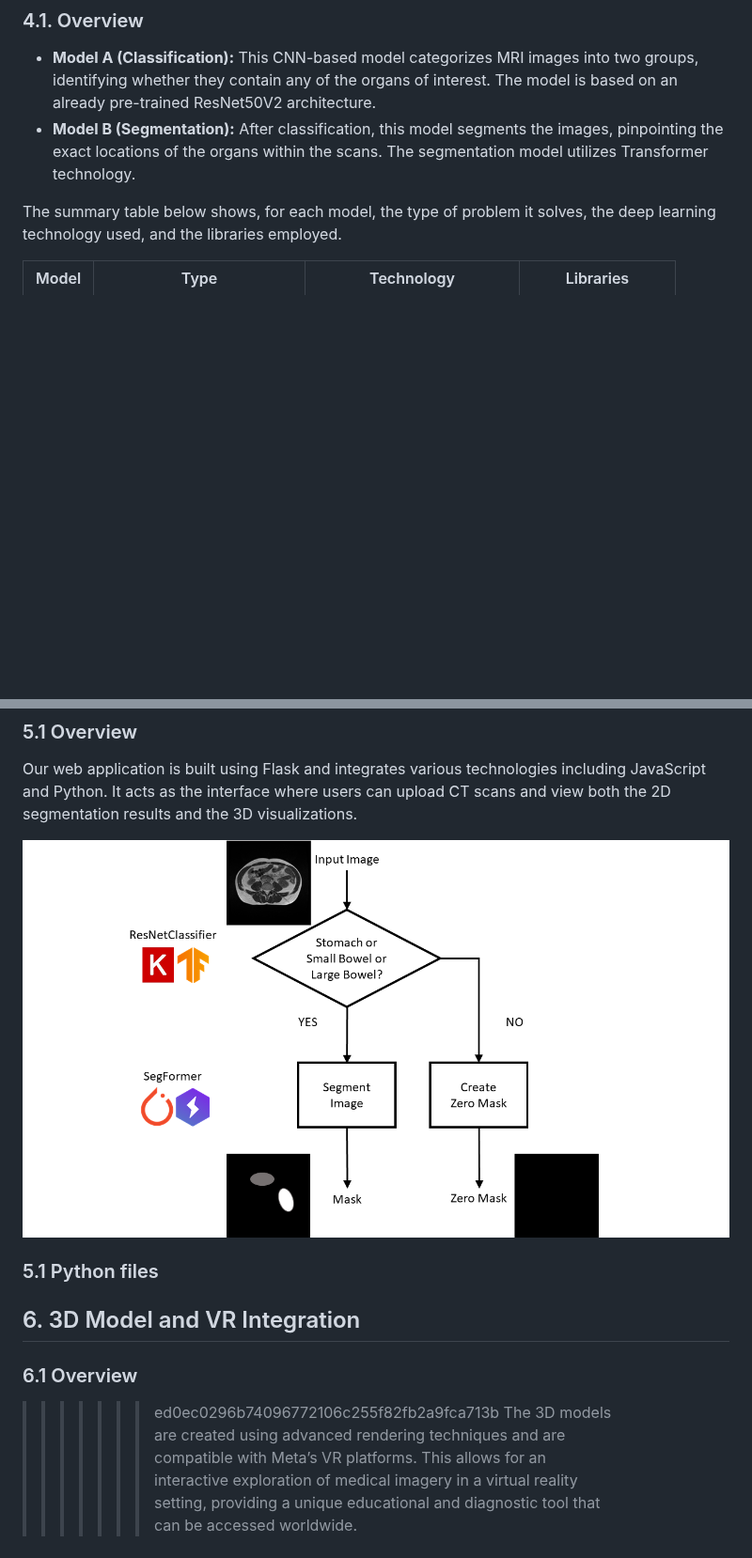
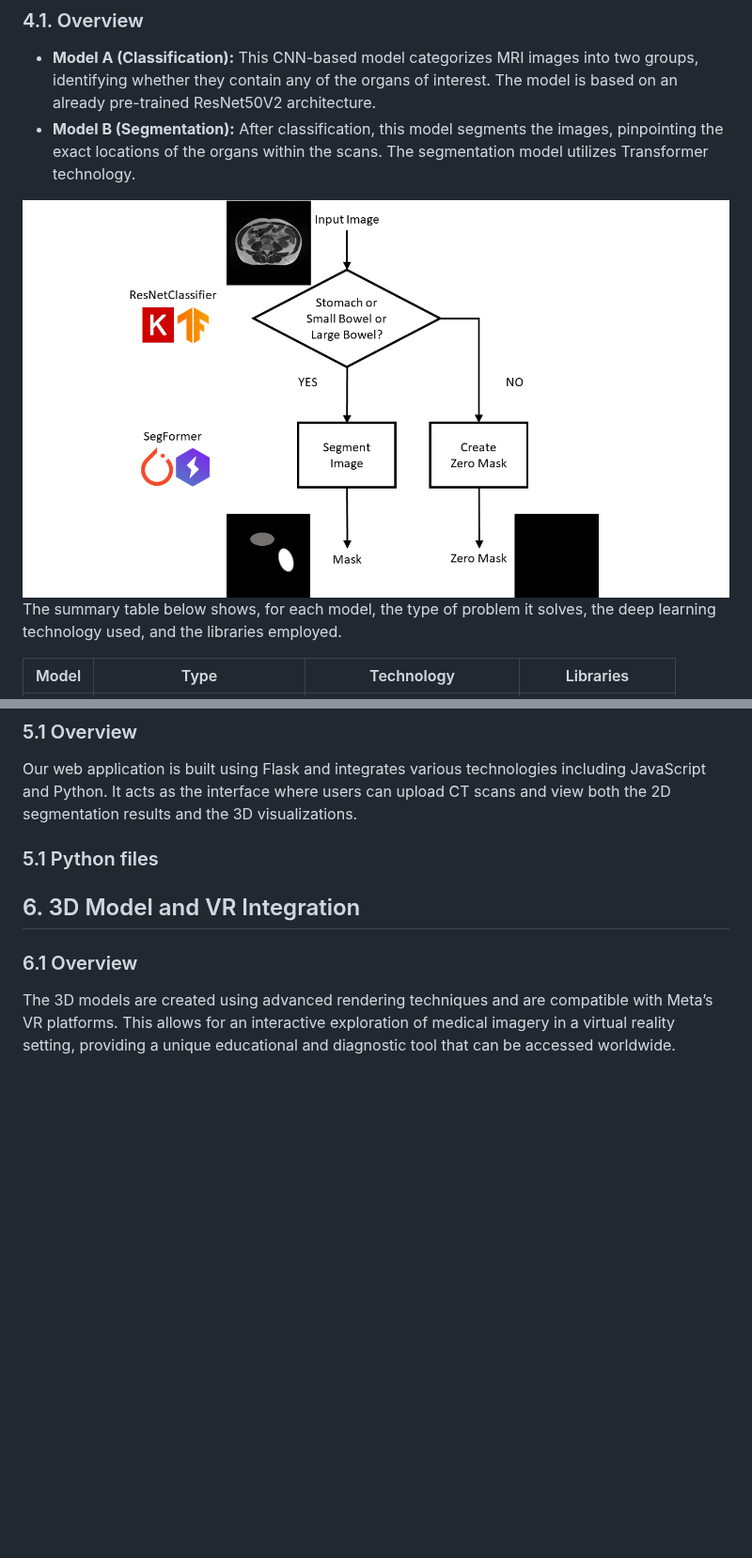
Before and after one commit to diwalsh/Medical-Imaging-Segmentation-Application, a Markdown page: README.md, 2 parts joined by grey strips. Shown at 94% size. GitHub-like rendering; blank space fills up the shorter version.

Commit message:
clean up the readme file after merge

```diff
--- a/README.md
+++ b/README.md
@@ -22,6 +22,8 @@ Our approach involved several key steps, starting from data sourcing to deployin
 - **Model A (Classification):** This CNN-based model categorizes MRI images into two groups, identifying whether they contain any of the organs of interest. The model is based on an already pre-trained ResNet50V2 architecture.
 - **Model B (Segmentation):** After classification, this model segments the images, pinpointing the exact locations of the organs within the scans. The segmentation model utilizes Transformer technology.
 
+<img src="images/model_workflow.png" width="1000">
+
 The summary table below shows, for each model, the type of problem it solves, the deep learning technology used, and the libraries employed.
 
 | Model          | Type     | Technology       | Libraries |
@@ -43,13 +45,10 @@ The summary table below shows, for each model, the type of problem it solves, th
 ### 5.1 Overview
 Our web application is built using Flask and integrates various technologies including JavaScript and Python. It acts as the interface where users can upload CT scans and view both the 2D segmentation results and the 3D visualizations.
 
-<img src="images/model_workflow.png" width="1000">
-
 ### 5.1 Python files
 
 ## 6. 3D Model and VR Integration
 ### 6.1 Overview
->>>>>>> ed0ec0296b74096772106c255f82fb2a9fca713b
 The 3D models are created using advanced rendering techniques and are compatible with Meta’s VR platforms. This allows for an interactive exploration of medical imagery in a virtual reality setting, providing a unique educational and diagnostic tool that can be accessed worldwide.
 
 ### 6.2 Notebooks
```
